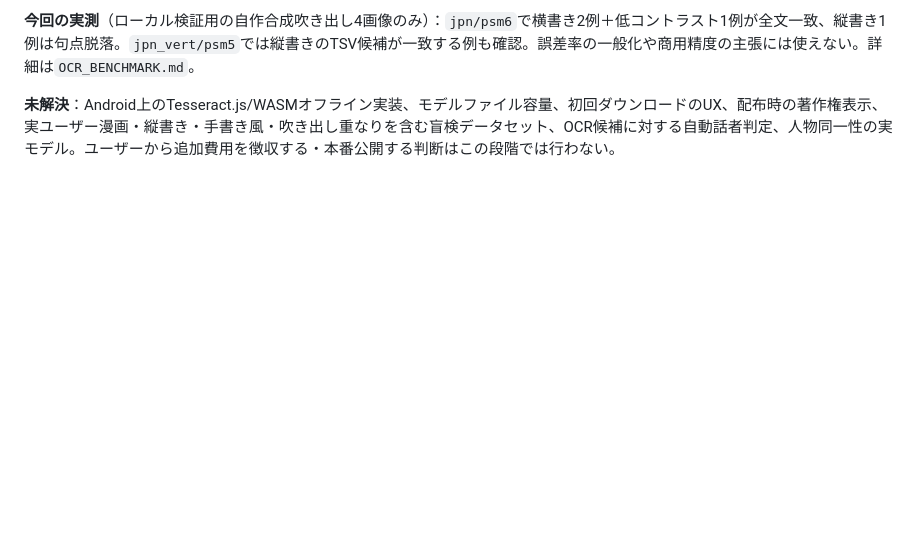
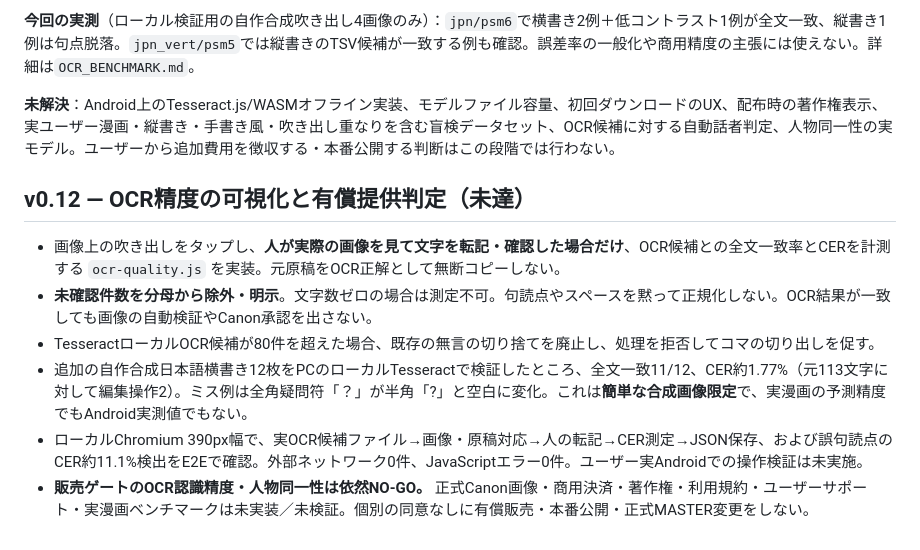
Before and after one commit to marunishiya/mirror-factory-os-pwa, a Markdown page: labs/comic-workbench/COMMERCIAL_READINESS.md, the part around the change. Rendered like a GitHub page; blank space fills up the shorter version.

Commit message:
docs(comics): track synthetic OCR accuracy and unreleased commercial recognition gates

```diff
--- a/labs/comic-workbench/COMMERCIAL_READINESS.md
+++ b/labs/comic-workbench/COMMERCIAL_READINESS.md
@@ -81,3 +81,13 @@ Python標準ライブラリのみの補助ツールで、**利用者PCにイン
 **今回の実測**（ローカル検証用の自作合成吹き出し4画像のみ）：`jpn/psm6`で横書き2例＋低コントラスト1例が全文一致、縦書き1例は句点脱落。`jpn_vert/psm5`では縦書きのTSV候補が一致する例も確認。誤差率の一般化や商用精度の主張には使えない。詳細は`OCR_BENCHMARK.md`。
 
 **未解決**：Android上のTesseract.js/WASMオフライン実装、モデルファイル容量、初回ダウンロードのUX、配布時の著作権表示、実ユーザー漫画・縦書き・手書き風・吹き出し重なりを含む盲検データセット、OCR候補に対する自動話者判定、人物同一性の実モデル。ユーザーから追加費用を徴収する・本番公開する判断はこの段階では行わない。
+
+
+## v0.12 — OCR精度の可視化と有償提供判定（未達）
+
+- 画像上の吹き出しをタップし、**人が実際の画像を見て文字を転記・確認した場合だけ**、OCR候補との全文一致率とCERを計測する `ocr-quality.js` を実装。元原稿をOCR正解として無断コピーしない。
+- **未確認件数を分母から除外・明示**。文字数ゼロの場合は測定不可。句読点やスペースを黙って正規化しない。OCR結果が一致しても画像の自動検証やCanon承認を出さない。
+- TesseractローカルOCR候補が80件を超えた場合、既存の無言の切り捨てを廃止し、処理を拒否してコマの切り出しを促す。
+- 追加の自作合成日本語横書き12枚をPCのローカルTesseractで検証したところ、全文一致11/12、CER約1.77%（元113文字に対して編集操作2）。ミス例は全角疑問符「？」が半角「?」と空白に変化。これは**簡単な合成画像限定**で、実漫画の予測精度でもAndroid実測値でもない。
+- ローカルChromium 390px幅で、実OCR候補ファイル→画像・原稿対応→人の転記→CER測定→JSON保存、および誤句読点のCER約11.1%検出をE2Eで確認。外部ネットワーク0件、JavaScriptエラー0件。ユーザー実Androidでの操作検証は未実施。
+- **販売ゲートのOCR認識精度・人物同一性は依然NO-GO。** 正式Canon画像・商用決済・著作権・利用規約・ユーザーサポート・実漫画ベンチマークは未実装／未検証。個別の同意なしに有償販売・本番公開・正式MASTER変更をしない。
```
